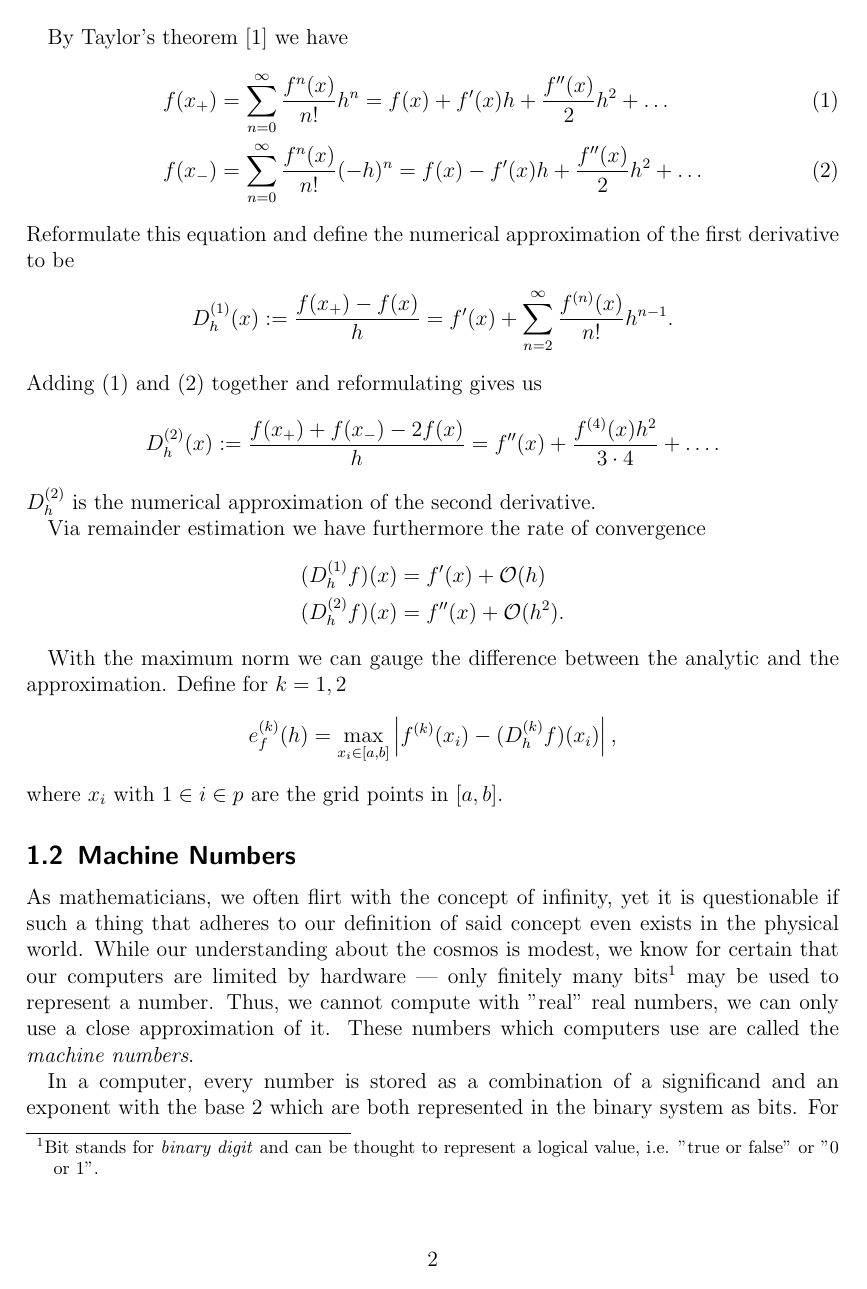
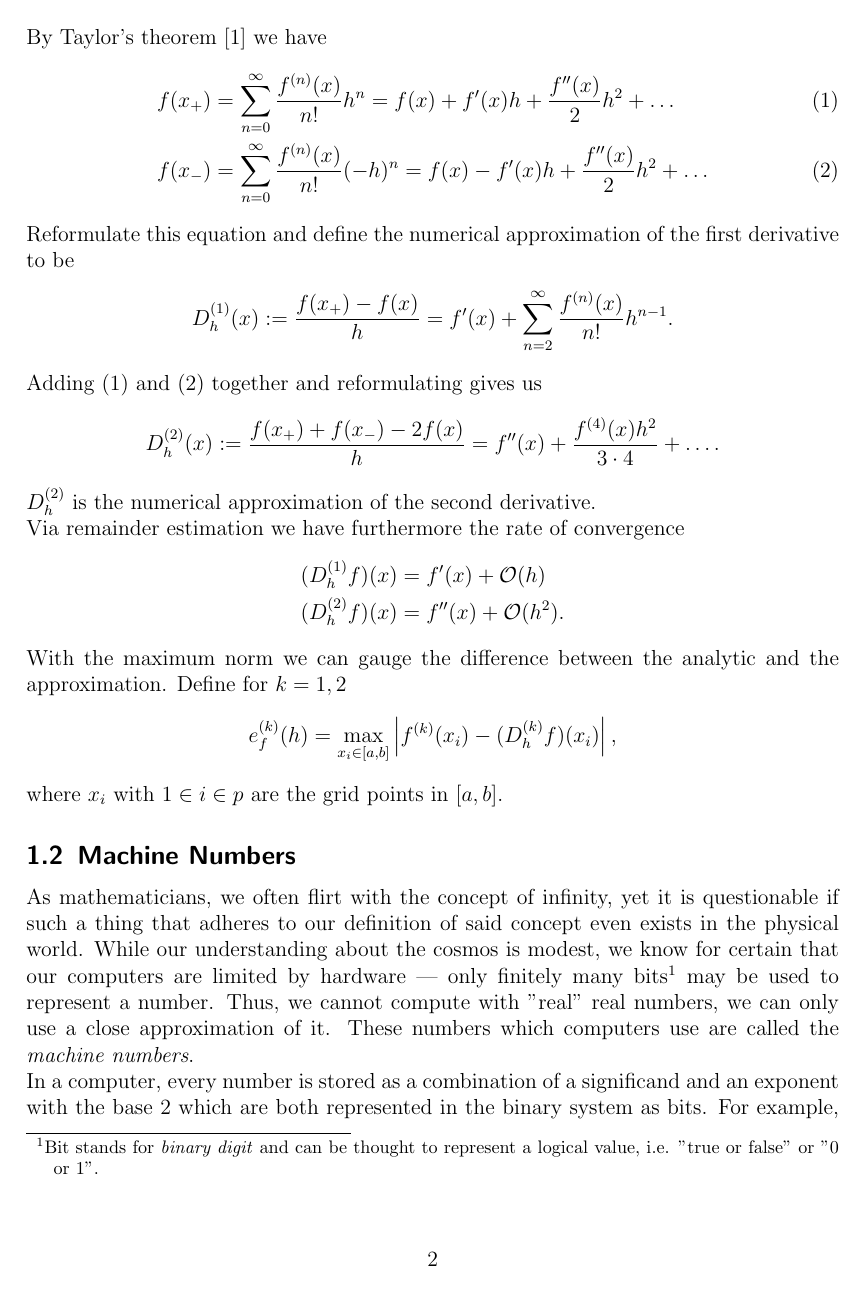
Before and after one commit to keithoma/forevermore, a LaTeX document (first_gate/protocol/protocol.tex): page 2 of 7. Compiled offline with pdfLaTeX.

Commit message:
fixes and style improvements.

```diff
--- a/first_gate/protocol/protocol.tex
+++ b/first_gate/protocol/protocol.tex
@@ -6,6 +6,9 @@
 \usepackage{amssymb}
 \usepackage{graphicx}
 \usepackage{subcaption}
+
+% GLOBAL SETTINGS
+\setlength\parindent{0pt}
 
 % CONTENTS
 % 1. Introduction
```
Also changed, not shown: first_gate/protocol/contents/experiment1.tex (+1 -1 lines), first_gate/protocol/contents/theory.tex (+2 -2 lines).
